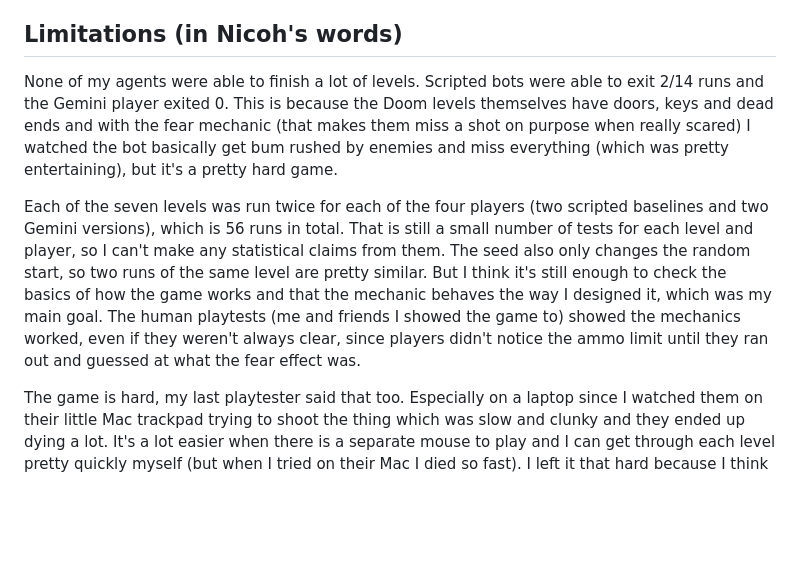
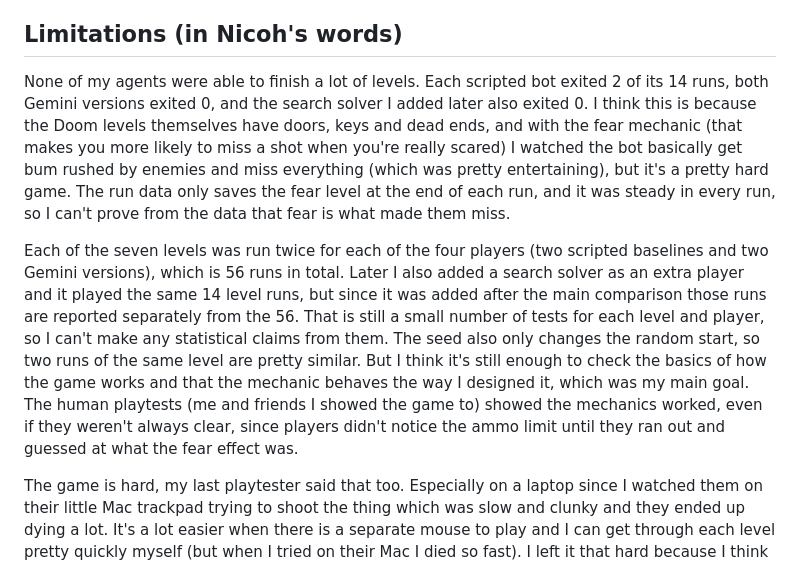
Before and after one commit to NICOH-YAY/tremor, a Markdown page: EVALUATION.md, the part around the change. GitHub-like rendering; blank space fills up the shorter version.

Commit message:
Make limitations wording accurate after the solver addition
At the student's request: count the solver's 0/14, state that fear raises miss chance, note that only final fear is recorded, and place the solver runs outside the 56. Credits now list four reworded passages.

Co-authored-by: Codex <noreply@openai.com>
Co-Authored-By: Claude Opus 5.5 <noreply@anthropic.com>

```diff
--- a/EVALUATION.md
+++ b/EVALUATION.md
@@ -121,9 +121,9 @@ typecheck, build, and 508 engine checks pass. See the
 
 ## Limitations (in Nicoh's words)
 
-None of my agents were able to finish a lot of levels. Scripted bots were able to exit 2/14 runs and the Gemini player exited 0. This is because the Doom levels themselves have doors, keys and dead ends and with the fear mechanic (that makes them miss a shot on purpose when really scared) I watched the bot basically get bum rushed by enemies and miss everything (which was pretty entertaining), but it's a pretty hard game.
+None of my agents were able to finish a lot of levels. Each scripted bot exited 2 of its 14 runs, both Gemini versions exited 0, and the search solver I added later also exited 0. I think this is because the Doom levels themselves have doors, keys and dead ends, and with the fear mechanic (that makes you more likely to miss a shot when you're really scared) I watched the bot basically get bum rushed by enemies and miss everything (which was pretty entertaining), but it's a pretty hard game. The run data only saves the fear level at the end of each run, and it was steady in every run, so I can't prove from the data that fear is what made them miss.
 
-Each of the seven levels was run twice for each of the four players (two scripted baselines and two Gemini versions), which is 56 runs in total. That is still a small number of tests for each level and player, so I can't make any statistical claims from them. The seed also only changes the random start, so two runs of the same level are pretty similar. But I think it's still enough to check the basics of how the game works and that the mechanic behaves the way I designed it, which was my main goal. The human playtests (me and friends I showed the game to) showed the mechanics worked, even if they weren't always clear, since players didn't notice the ammo limit until they ran out and guessed at what the fear effect was.
+Each of the seven levels was run twice for each of the four players (two scripted baselines and two Gemini versions), which is 56 runs in total. Later I also added a search solver as an extra player and it played the same 14 level runs, but since it was added after the main comparison those runs are reported separately from the 56. That is still a small number of tests for each level and player, so I can't make any statistical claims from them. The seed also only changes the random start, so two runs of the same level are pretty similar. But I think it's still enough to check the basics of how the game works and that the mechanic behaves the way I designed it, which was my main goal. The human playtests (me and friends I showed the game to) showed the mechanics worked, even if they weren't always clear, since players didn't notice the ammo limit until they ran out and guessed at what the fear effect was.
 
 The game is hard, my last playtester said that too. Especially on a laptop since I watched them on their little Mac trackpad trying to shoot the thing which was slow and clunky and they ended up dying a lot. It's a lot easier when there is a separate mouse to play and I can get through each level pretty quickly myself (but when I tried on their Mac I died so fast). I left it that hard because I think the core idea of what I was getting at was DONE successfully. The longer you take the more bodies you see/people you kill the harder the game gets naturally as the more scared you get and the more likely you are to miss a shot. That plus the music adds to a very cool atmosphere that feels rewarding when you finally beat the level.
 
```
Also changed, not shown: README.md (+1 -1 lines).
